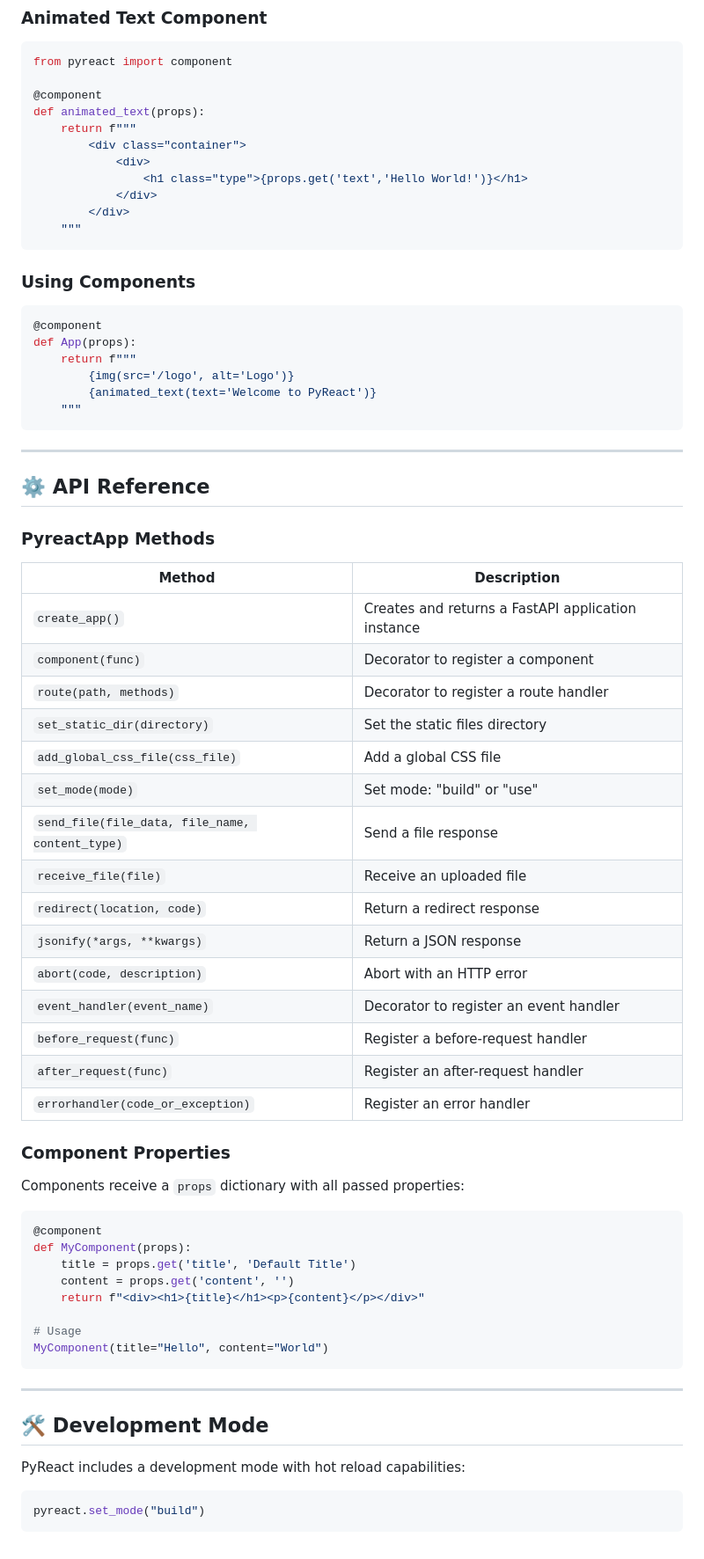
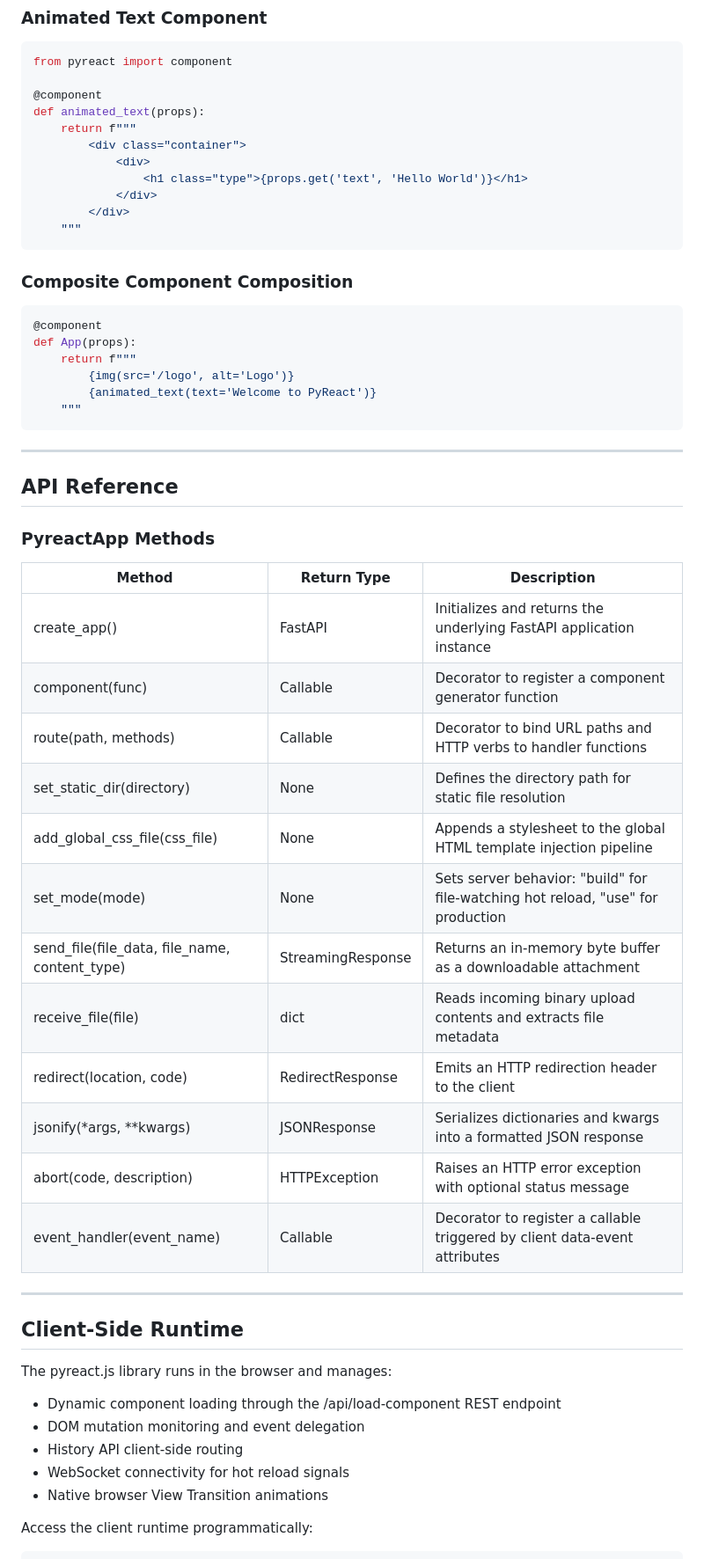
Before and after one commit to mianjunaid1223/PyReact, a Markdown page: README.md, the part around one of its changes. Shown at 88% size. Rendered like a GitHub page.

Commit message:
docs: refine PyReact README to professional technical standard without emojis or hype

````diff
--- a/README.md
+++ b/README.md
@@ -244,13 +253,13 @@ def animated_text(props):
     return f"""
         <div class="container">
             <div>
-                <h1 class="type">{props.get('text','Hello World!')}</h1>
+                <h1 class="type">{props.get('text', 'Hello World')}</h1>
             </div>
         </div>
     """
 ```
 
-### Using Components
+### Composite Component Composition
 
 ```python
 @component
@@ -263,50 +272,35 @@ def App(props):
 
 ---
 
-## ⚙️ API Reference
+## API Reference
 
 ### PyreactApp Methods
 
-| Method | Description |
-|--------|-------------|
-| `create_app()` | Creates and returns a FastAPI application instance |
-| `component(func)` | Decorator to register a component |
-| `route(path, methods)` | Decorator to register a route handler |
-| `set_static_dir(directory)` | Set the static files directory |
-| `add_global_css_file(css_file)` | Add a global CSS file |
-| `set_mode(mode)` | Set mode: "build" or "use" |
-| `send_file(file_data, file_name, content_type)` | Send a file response |
-| `receive_file(file)` | Receive an uploaded file |
-| `redirect(location, code)` | Return a redirect response |
-| `jsonify(*args, **kwargs)` | Return a JSON response |
-| `abort(code, description)` | Abort with an HTTP error |
-| `event_handler(event_name)` | Decorator to register an event handler |
-| `before_request(func)` | Register a before-request handler |
-| `after_request(func)` | Register an after-request handler |
-| `errorhandler(code_or_exception)` | Register an error handler |
-
-### Component Properties
-
-Components receive a `props` dictionary with all passed properties:
-
-```python
-@component
-def MyComponent(props):
-    title = props.get('title', 'Default Title')
-    content = props.get('content', '')
-    return f"<div><h1>{title}</h1><p>{content}</p></div>"
-
-# Usage
-MyComponent(title="Hello", content="World")
-```
+| Method | Return Type | Description |
+|---|---|---|
+| create_app() | FastAPI | Initializes and returns the underlying FastAPI application instance |
+| component(func) | Callable | Decorator to register a component generator function |
+| route(path, methods) | Callable | Decorator to bind URL paths and HTTP verbs to handler functions |
+| set_static_dir(directory) | None | Defines the directory path for static file resolution |
+| add_global_css_file(css_file) | None | Appends a stylesheet to the global HTML template injection pipeline |
+| set_mode(mode) | None | Sets server behavior: "build" for file-watching hot reload, "use" for production |
+| send_file(file_data, file_name, content_type) | StreamingResponse | Returns an in-memory byte buffer as a downloadable attachment |
+| receive_file(file) | dict | Reads incoming binary upload contents and extracts file metadata |
+| redirect(location, code) | RedirectResponse | Emits an HTTP redirection header to the client |
+| jsonify(*args, **kwargs) | JSONResponse | Serializes dictionaries and kwargs into a formatted JSON response |
+| abort(code, description) | HTTPException | Raises an HTTP error exception with optional status message |
+| event_handler(event_name) | Callable | Decorator to register a callable triggered by client data-event attributes |
 
 ---
 
-## 🛠️ Development Mode
+## Client-Side Runtime
 
-PyReact includes a development mode with hot reload capabilities:
+The pyreact.js library runs in the browser and manages:
+- Dynamic component loading through the /api/load-component REST endpoint
+- DOM mutation monitoring and event delegation
+- History API client-side routing
+- WebSocket connectivity for hot reload signals
+- Native browser View Transition animations
 
-```python
-pyreact.set_mode("build")
-```
+Access the client runtime programmatically:
 
````
Also changed, not shown: other parts of README.md (+79 -139 lines).
